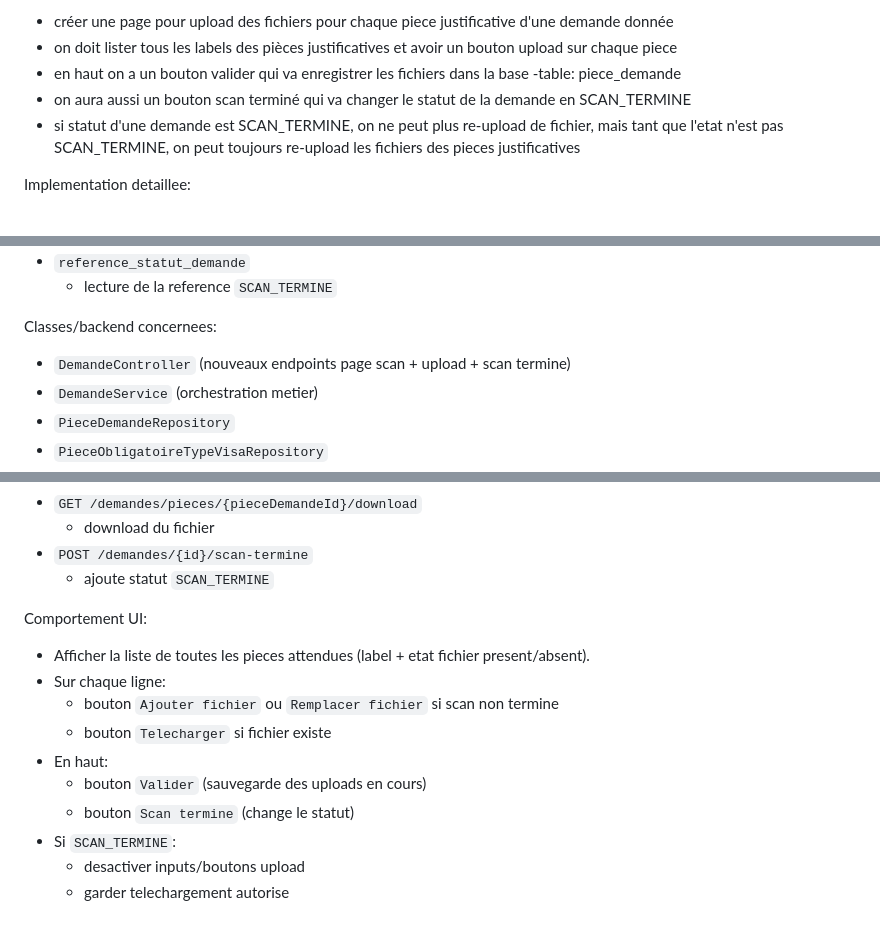
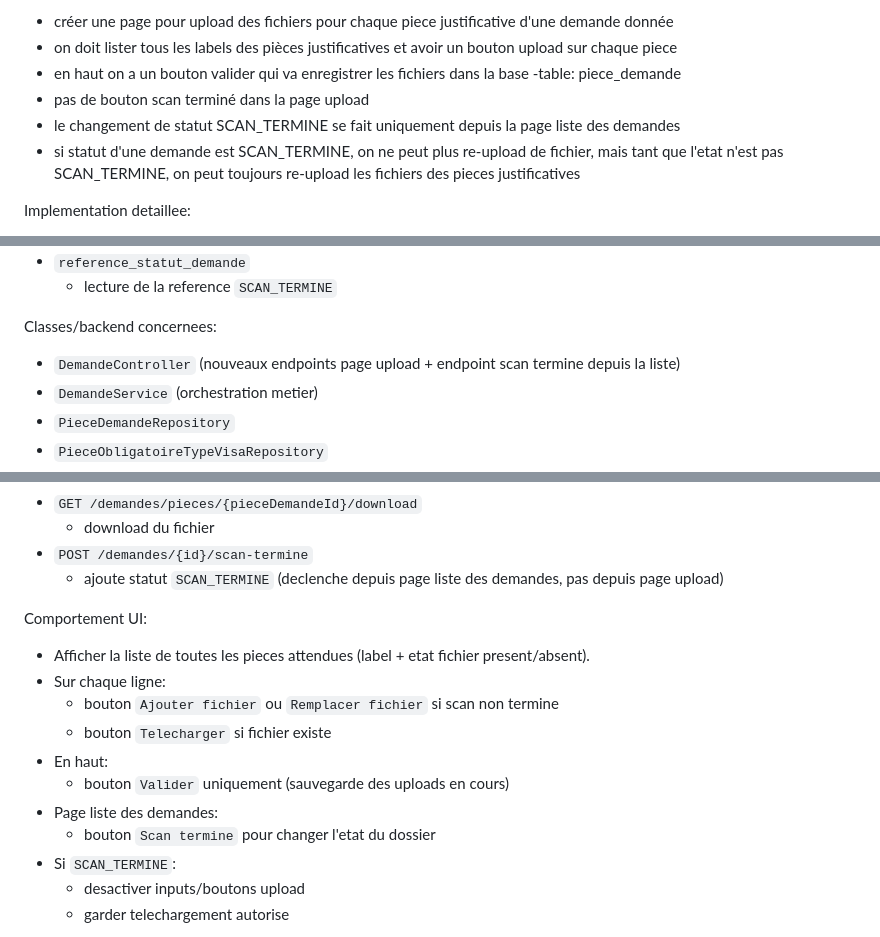
Before and after one commit to Faniry-lang/passeport, a Markdown page: sprints/sprint3/nekena.md, 3 parts joined by grey strips. GitHub-like rendering.

```diff
--- a/sprints/sprint3/nekena.md
+++ b/sprints/sprint3/nekena.md
@@ -8,7 +8,8 @@ Details:
 - on doit lister tous les labels des pièces justificatives et avoir un bouton upload sur chaque piece
 - en haut on a un bouton valider qui va enregistrer les fichiers dans la base
     -table: piece_demande
-- on aura aussi un bouton scan terminé qui va changer le statut de la demande en SCAN_TERMINE
+- pas de bouton scan terminé dans la page upload
+- le changement de statut SCAN_TERMINE se fait uniquement depuis la page liste des demandes
 - si statut d'une demande est SCAN_TERMINE, on ne peut plus re-upload de fichier, mais tant que l'etat n'est pas SCAN_TERMINE, on peut toujours re-upload les fichiers des pieces justificatives
 
 Implementation detaillee:
@@ -31,7 +32,7 @@ Tables concernees:
     - lecture de la reference `SCAN_TERMINE`
 
 Classes/backend concernees:
-- `DemandeController` (nouveaux endpoints page scan + upload + scan termine)
+- `DemandeController` (nouveaux endpoints page upload + endpoint scan termine depuis la liste)
 - `DemandeService` (orchestration metier)
 - `PieceDemandeRepository`
 - `PieceObligatoireTypeVisaRepository`
@@ -75,7 +76,7 @@ Endpoints proposes:
 - `GET /demandes/pieces/{pieceDemandeId}/download`
     - download du fichier
 - `POST /demandes/{id}/scan-termine`
-    - ajoute statut `SCAN_TERMINE`
+    - ajoute statut `SCAN_TERMINE` (declenche depuis page liste des demandes, pas depuis page upload)
 
 Comportement UI:
 - Afficher la liste de toutes les pieces attendues (label + etat fichier present/absent).
@@ -83,8 +84,9 @@ Comportement UI:
     - bouton `Ajouter fichier` ou `Remplacer fichier` si scan non termine
     - bouton `Telecharger` si fichier existe
 - En haut:
-    - bouton `Valider` (sauvegarde des uploads en cours)
-    - bouton `Scan termine` (change le statut)
+    - bouton `Valider` uniquement (sauvegarde des uploads en cours)
+- Page liste des demandes:
+    - bouton `Scan termine` pour changer l'etat du dossier
 - Si `SCAN_TERMINE`:
     - desactiver inputs/boutons upload
     - garder telechargement autorise
```
Also changed, not shown: other parts of sprints/sprint3/nekena.md (+1 -1 lines).
